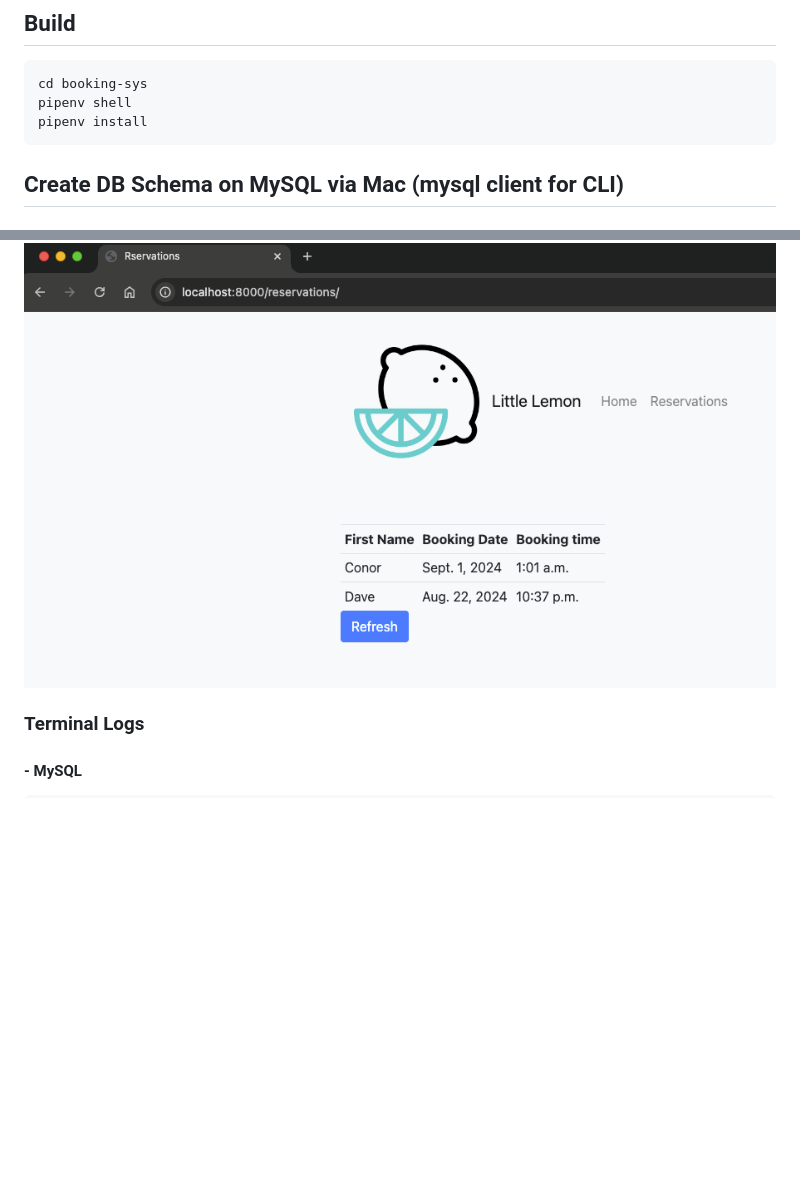
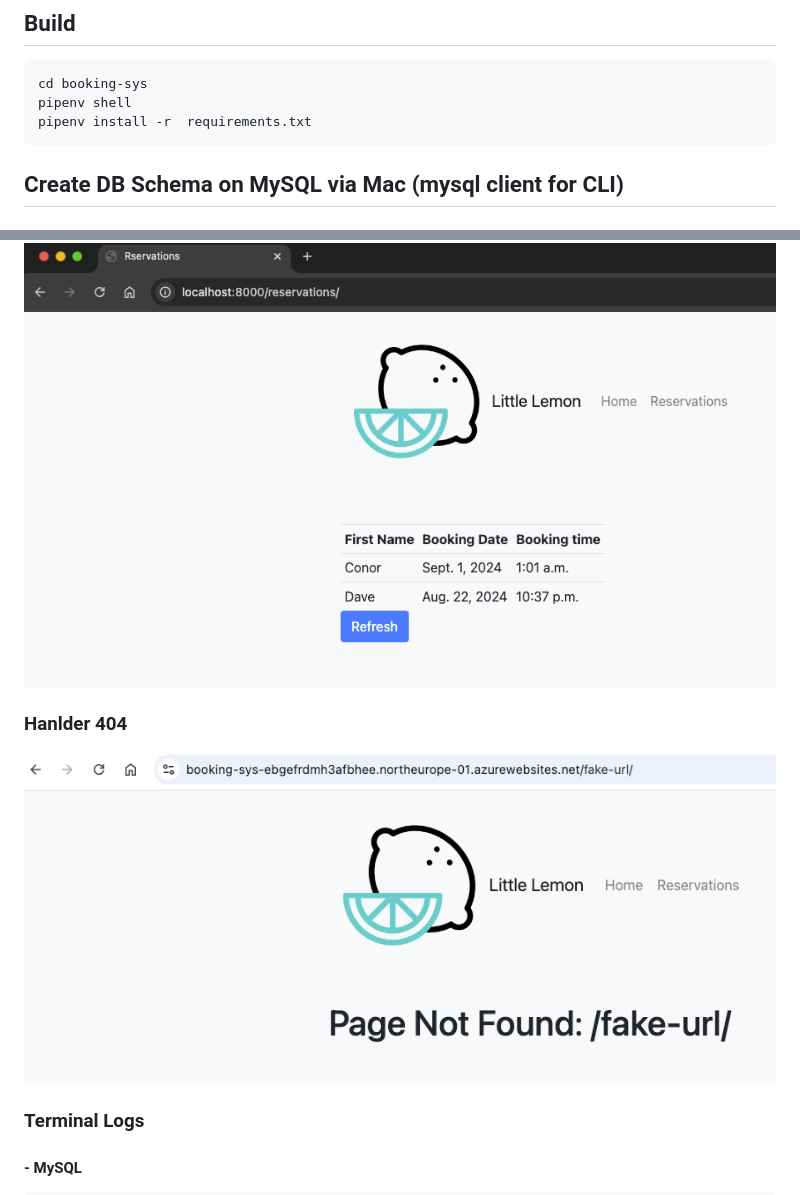
Before and after one commit to conorheffron/booking-sys, a Markdown page: README.md, 2 parts joined by grey strips. GitHub-like rendering; pictures changed too: screenshots/handler404.png (added); blank space fills up the shorter version.

````diff
--- a/README.md
+++ b/README.md
@@ -14,7 +14,7 @@ python3, django admin/framework, django.test, & MySQL Server
 ```shell
 cd booking-sys
 pipenv shell
-pipenv install
+pipenv install -r  requirements.txt
 ```
 
 ## Create DB Schema on MySQL via Mac (mysql client for CLI)
@@ -120,6 +120,9 @@ Or using `request parameter 'date'`:
 - [http://localhost:8000/reservations/](http://localhost:8000/reservations/)
 
 ![all-bookings](./screenshots/all-bookings.png?raw=true "View All Resrvations")
+
+###  Hanlder 404
+![handler404](./screenshots/handler404.png?raw=true "Handle Page Not Found Exception")
 
 
 ### Terminal Logs
````
Also changed, not shown: 5 other files.
